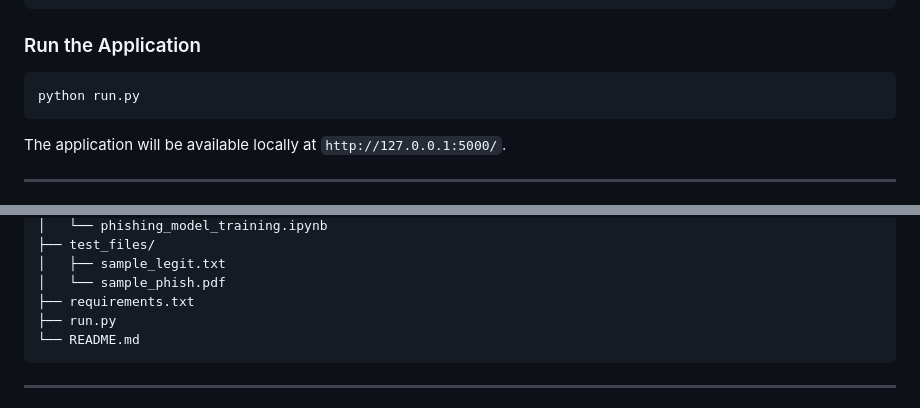
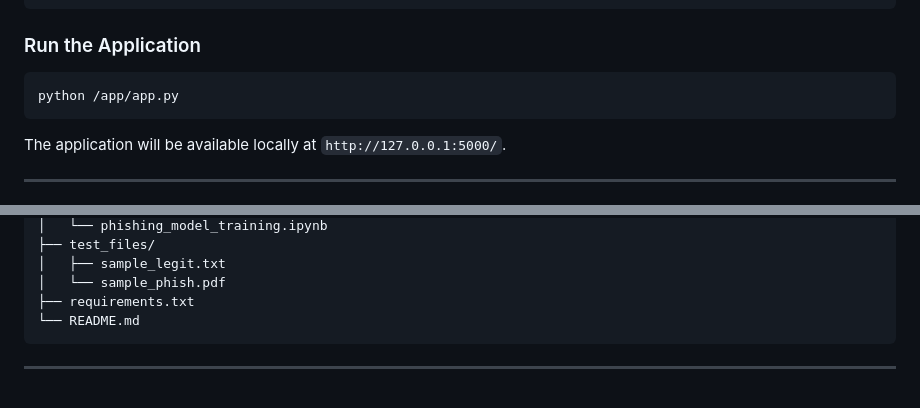
Before and after one commit to sachinthaaaf/PhishScan-AI, a Markdown page: README.md, 2 parts joined by grey strips. GitHub-like rendering.

````diff
--- a/README.md
+++ b/README.md
@@ -53,7 +53,7 @@ pip install -r requirements.txt
 ### Run the Application
 
 ```bash
-python run.py
+python /app/app.py
 ```
 
 The application will be available locally at `http://127.0.0.1:5000/`.
@@ -78,7 +78,6 @@ PhishScan/
 │   ├── sample_legit.txt
 │   └── sample_phish.pdf
 ├── requirements.txt
-├── run.py
 └── README.md
 ```
 
````
